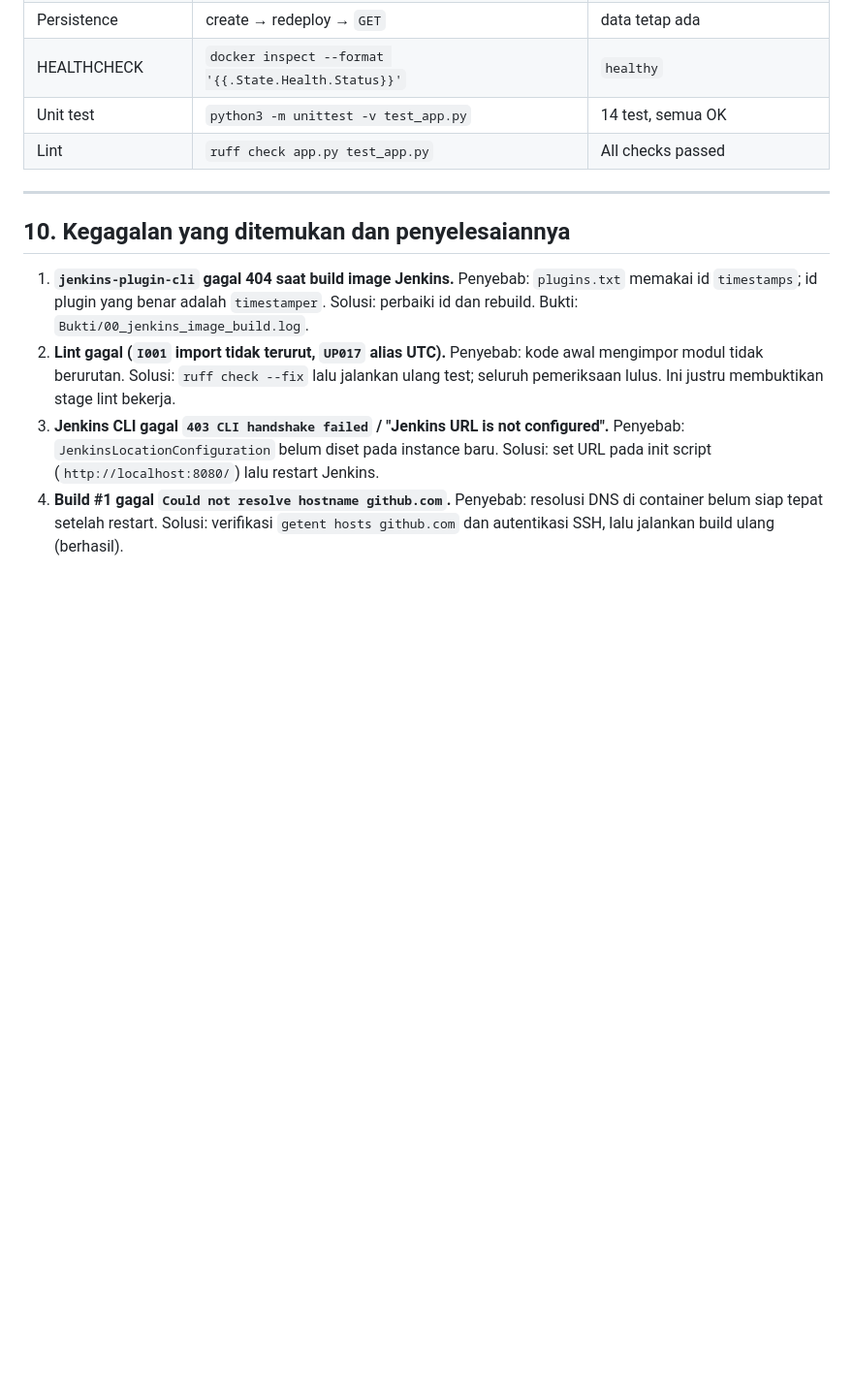
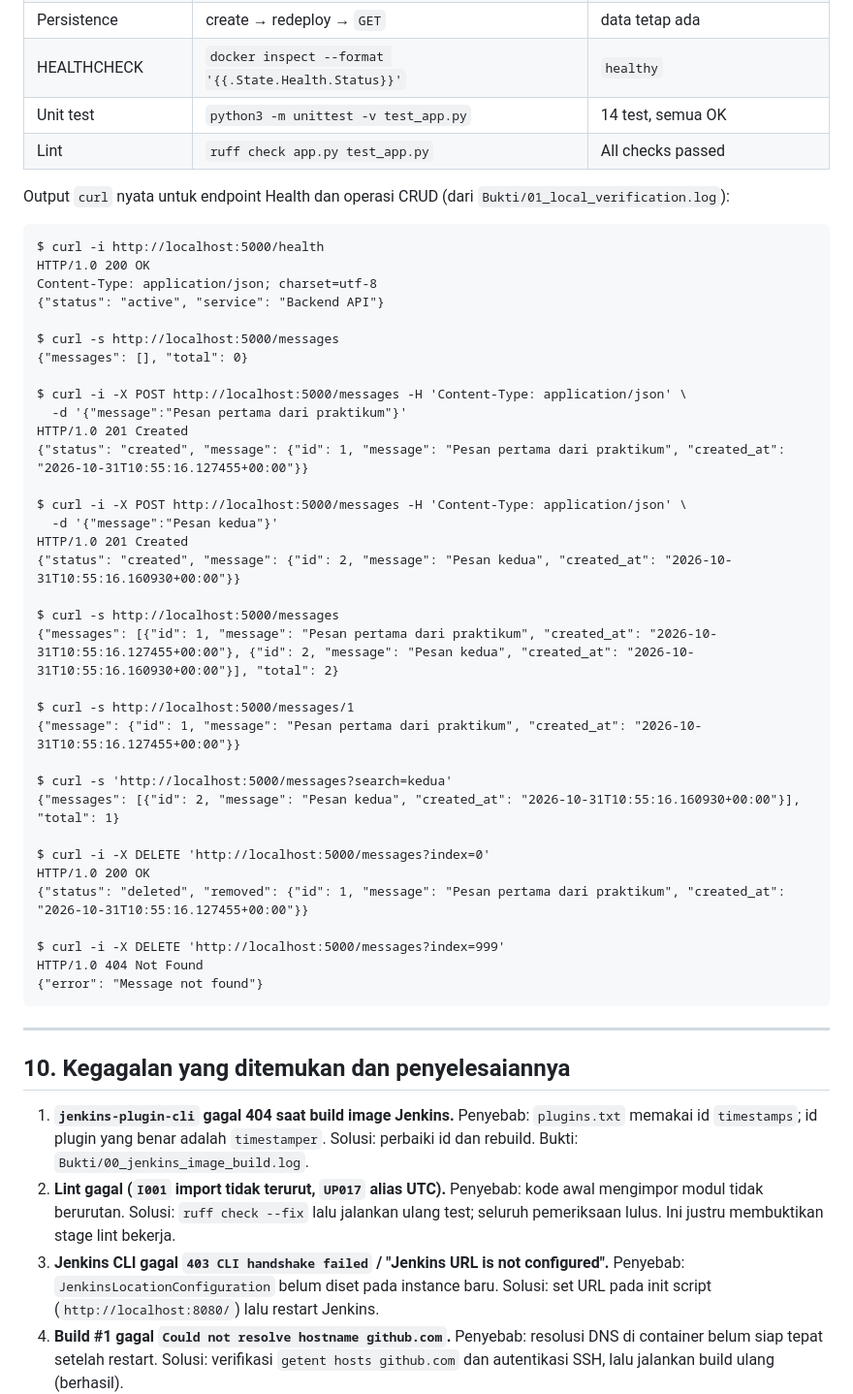
Before and after one commit to phyxa12/python-crud-api, a Markdown page: LAPORAN.md, the part around one of its changes. Shown at 97% size. Drawn GitHub-style; blank space fills up the shorter version.

````diff
--- a/LAPORAN.md
+++ b/LAPORAN.md
@@ -422,6 +478,45 @@ aplikasi menulis ke lokasi lain di dalam container.
 | Unit test | `python3 -m unittest -v test_app.py` | 14 test, semua OK |
 | Lint | `ruff check app.py test_app.py` | All checks passed |
 
+Output `curl` nyata untuk endpoint Health dan operasi CRUD (dari `Bukti/01_local_verification.log`):
+
+```
+$ curl -i http://localhost:5000/health
+HTTP/1.0 200 OK
+Content-Type: application/json; charset=utf-8
+{"status": "active", "service": "Backend API"}
+
+$ curl -s http://localhost:5000/messages
+{"messages": [], "total": 0}
+
+$ curl -i -X POST http://localhost:5000/messages -H 'Content-Type: application/json' \
+  -d '{"message":"Pesan pertama dari praktikum"}'
+HTTP/1.0 201 Created
+{"status": "created", "message": {"id": 1, "message": "Pesan pertama dari praktikum", "created_at": "2026-10-31T10:55:16.127455+00:00"}}
+
+$ curl -i -X POST http://localhost:5000/messages -H 'Content-Type: application/json' \
+  -d '{"message":"Pesan kedua"}'
+HTTP/1.0 201 Created
+{"status": "created", "message": {"id": 2, "message": "Pesan kedua", "created_at": "2026-10-31T10:55:16.160930+00:00"}}
+
+$ curl -s http://localhost:5000/messages
+{"messages": [{"id": 1, "message": "Pesan pertama dari praktikum", "created_at": "2026-10-31T10:55:16.127455+00:00"}, {"id": 2, "message": "Pesan kedua", "created_at": "2026-10-31T10:55:16.160930+00:00"}], "total": 2}
+
+$ curl -s http://localhost:5000/messages/1
+{"message": {"id": 1, "message": "Pesan pertama dari praktikum", "created_at": "2026-10-31T10:55:16.127455+00:00"}}
+
+$ curl -s 'http://localhost:5000/messages?search=kedua'
+{"messages": [{"id": 2, "message": "Pesan kedua", "created_at": "2026-10-31T10:55:16.160930+00:00"}], "total": 1}
+
+$ curl -i -X DELETE 'http://localhost:5000/messages?index=0'
+HTTP/1.0 200 OK
+{"status": "deleted", "removed": {"id": 1, "message": "Pesan pertama dari praktikum", "created_at": "2026-10-31T10:55:16.127455+00:00"}}
+
+$ curl -i -X DELETE 'http://localhost:5000/messages?index=999'
+HTTP/1.0 404 Not Found
+{"error": "Message not found"}
+```
+
 ---
 
 ## 10. Kegagalan yang ditemukan dan penyelesaiannya
````
Also changed, not shown: other parts of LAPORAN.md (+68 -11 lines), Bukti/screenshots/09_github_webhook_deliveries.png (added), Bukti/screenshots/10_github_repository.png (added), 2 other files.
